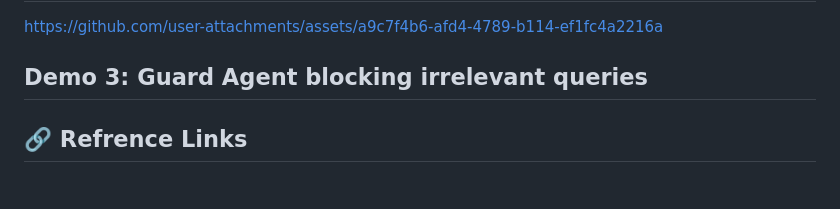
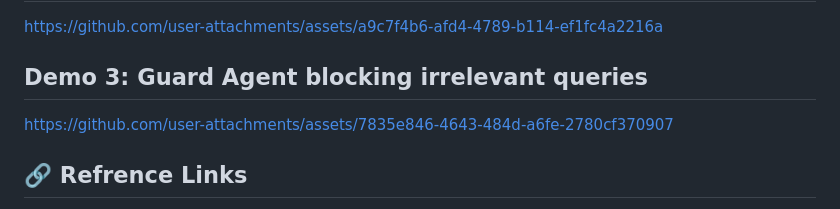
Before and after one commit to mohanganesh3/BrewBuddy-AI-Coffee-Shop-Assistant, a Markdown page: README.md, the part around the change. Rendered like a GitHub page.

```diff
--- a/README.md
+++ b/README.md
@@ -84,6 +84,9 @@ https://github.com/user-attachments/assets/a9c7f4b6-afd4-4789-b114-ef1fc4a2216a
 ## Demo 3: Guard Agent blocking irrelevant queries
 
 
+https://github.com/user-attachments/assets/7835e846-4643-484d-a6fe-2780cf370907
+
+
 ## 🔗 Refrence Links
 * [RunPod](https://rebrand.ly/Runpod-Abdullah): RunPod Official Site - Infrastructure for deploying.
 * [Kaggle Dataset]([https://www.kaggle.com/datasets/ylchang/](https://www.kaggle.com/datasets/ylchang/coffee-shop-sample-data-1113)): Source of the dataset used for training the recommendation engine.
```
